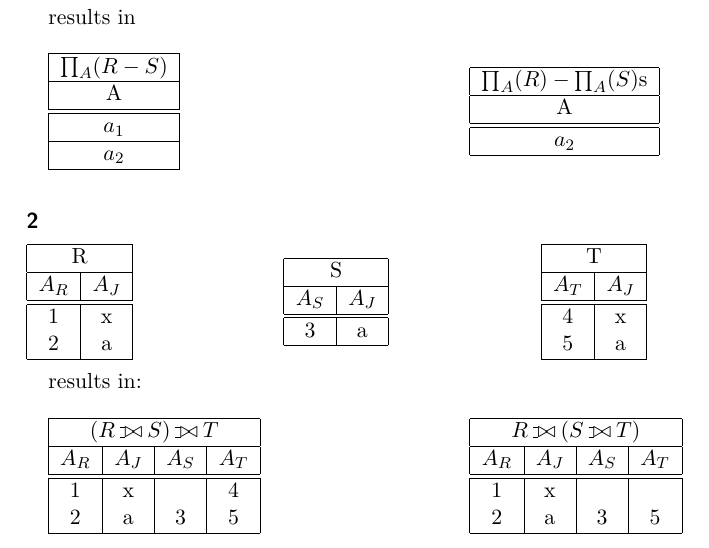
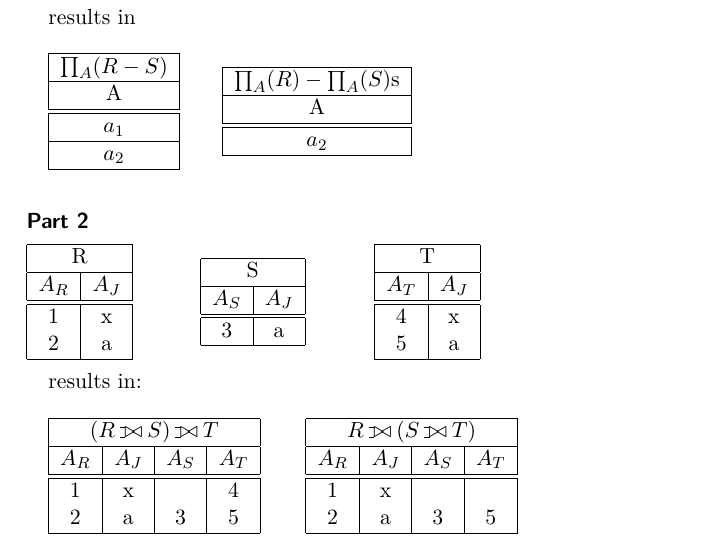
Before and after one commit to vogler/QueryOpt, a LaTeX document (02/solution.tex): part of page 1 of 2, cut so that both start at the same text. The pictures show the PDF file 02/solution.pdf that the author committed with the source.

Commit message:
formatting

```diff
--- a/02/solution.tex
+++ b/02/solution.tex
@@ -43,7 +43,7 @@ The expressions are not equal. Example:\\
 \end{tabular}
 \end{minipage}
 \begin{minipage}{.2\textwidth}
-\begin{tabular}{|c|c|}
+\begin{tabular}[t]{|c|c|}
 \hline
   \multicolumn{2}{|c|}{S} \\
   \hline
@@ -55,7 +55,7 @@ The expressions are not equal. Example:\\
 
  results in\\
 
-\begin{minipage}{.5\textwidth}
+\begin{minipage}{.2\textwidth}
 \begin{tabular}{|c|}
 \hline
   $\prod_A(R-S)$\\ \hline
@@ -65,7 +65,7 @@ The expressions are not equal. Example:\\
   \hline
 \end{tabular}
 \end{minipage}
-\begin{minipage}{.5\textwidth}
+\begin{minipage}{.2\textwidth}
 \begin{tabular}{|c|}
 \hline
   $\prod_A(R)-\prod_A(S)$s\\ \hline
@@ -89,7 +89,7 @@ The expressions are not equal. Example:\\
   \hline
 \end{tabular}
 \end{minipage}
-\begin{minipage}{.3\textwidth}
+\begin{minipage}{.2\textwidth}
 \begin{tabular}{|c|c|}
 \hline
   \multicolumn{2}{|c|}{S} \\
@@ -99,7 +99,7 @@ The expressions are not equal. Example:\\
   \hline
 \end{tabular}
 \end{minipage}
-\begin{minipage}{.3\textwidth}
+\begin{minipage}{.2\textwidth}
 \begin{tabular}{|c|c|}
 \hline
   \multicolumn{2}{|c|}{T} \\
@@ -113,7 +113,7 @@ The expressions are not equal. Example:\\
 
 results in:\\
 
-\begin{minipage}{.5\textwidth}
+\begin{minipage}{.3\textwidth}
 \begin{tabular}{|c|c|c|c|}
 \hline
   \multicolumn{4}{|c|}{$(R \leftouterjoin S)\leftouterjoin T$} \\
@@ -124,7 +124,7 @@ results in:\\
   \hline
 \end{tabular}
 \end{minipage}
-\begin{minipage}{.5\textwidth}
+\begin{minipage}{.3\textwidth}
 \begin{tabular}{|c|c|c|c|}
 \hline
   \multicolumn{4}{|c|}{$R \leftouterjoin (S\leftouterjoin T)$} \\
```
Also changed, not shown: 02/solution.pdf, 02/solution.tex (6 more changed lines).
